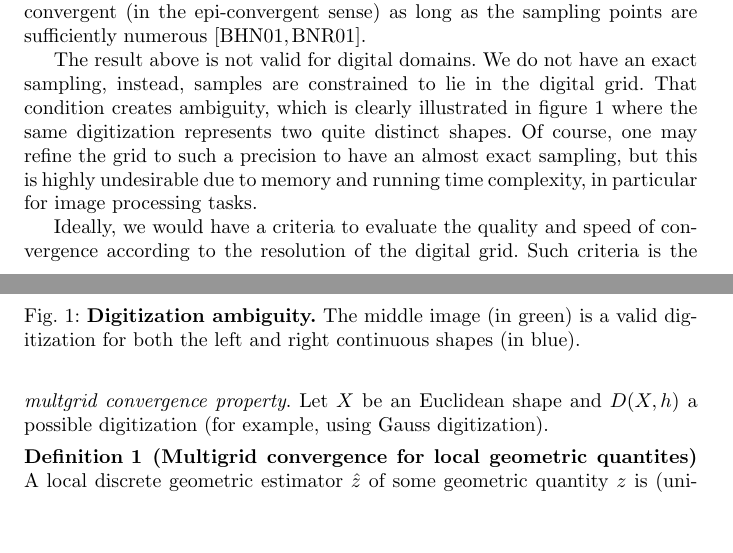
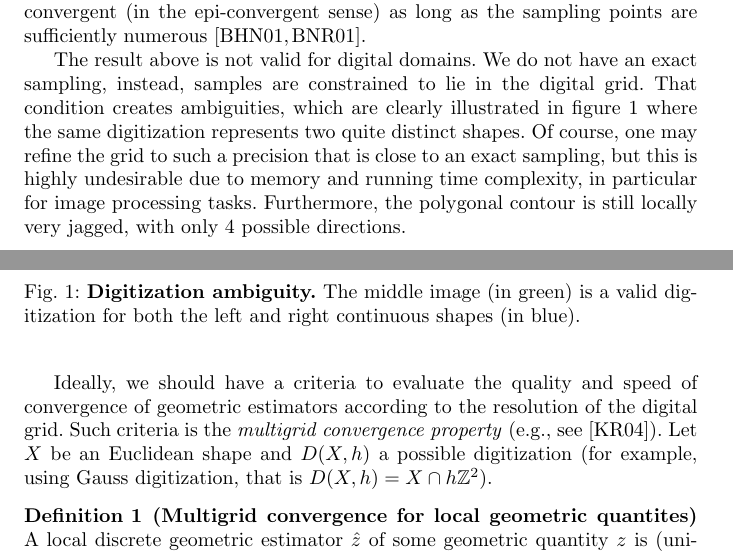
Before and after one commit to danoan/gf-paper, a LaTeX paper (gf-paper.tex): two parts of pages 2 and 3 of 20, joined at a grey line, cut so that both start at the same text, the shorter picture padded with empty space. Compiled offline with pdfLaTeX.

Commit message:
Small fixes

```diff
--- a/gf-paper.tex
+++ b/gf-paper.tex
@@ -72,9 +72,14 @@ Let $C:[0,t] \rightarrow \mathbb{R}^2$ a parameterized plane curve with continuo
 
 What about if we do not know the curve equations, but instead, we have finite set of points that is an \emph{exact sampling} $C$ ? That is, a finite sequence $P$ is an {\em exact sampling} of $C$ whenever each element of $P$ is an element of $C$ and the order of the sequence corresponds to the ordering of points $P$ when moving along $C$. In this case, we can approach the curve by a sequence of straight lines joining consecutive points of the sequence and estimate the curvature by computing the angle defect between consecutive lines. The estimation is convergent (in the epi-convergent sense) as long as the sampling points are sufficiently numerous~\cite{bruckstein01discrete,bruckstein01convergence}.
 
-The result above is not valid for digital domains. We do not have an exact sampling, instead, samples are constrained to lie in the digital grid. That condition creates ambiguity, which is clearly illustrated in figure~\ref{fig:digitization-ambiguity} where the same digitization represents two quite distinct shapes. Of course, one may refine the grid to such a precision to have an almost exact sampling, but this is highly undesirable due to memory and running time complexity, in particular for image processing tasks.
+The result above is not valid for digital domains. We do not have an exact sampling, instead, samples are constrained to lie in the digital grid. That condition creates ambiguities, which are clearly illustrated in figure~\ref{fig:digitization-ambiguity} where the same digitization represents two quite distinct shapes. Of course, one may refine the grid to such a precision that is close to an exact sampling, but this is highly undesirable due to memory and running time complexity, in particular for image processing tasks. Furthermore, the polygonal contour is still locally very jagged, with only 4 possible directions.
 
-Ideally, we would have a criteria to evaluate the quality and speed of convergence according to the resolution of the digital grid. Such criteria is the \emph{multgrid convergence property}. Let $X$ be an Euclidean shape and $D(X,h)$ a possible digitization (for example, using Gauss digitization).
+Ideally, we should have a criteria to evaluate the quality and speed
+of convergence of geometric estimators according to the resolution of
+the digital grid. Such criteria is the \emph{multigrid convergence
+property} (e.g., see \cite{klette2004digital}). Let $X$ be an Euclidean
+shape and $D(X,h)$ a possible digitization (for example, using Gauss
+digitization, that is $D(X,h) = X \cap h\mathbb{Z}^2$).
 %
 %
 \begin{figure}
```
Also changed, not shown: gf-paper.bib (+6 -0 lines).
